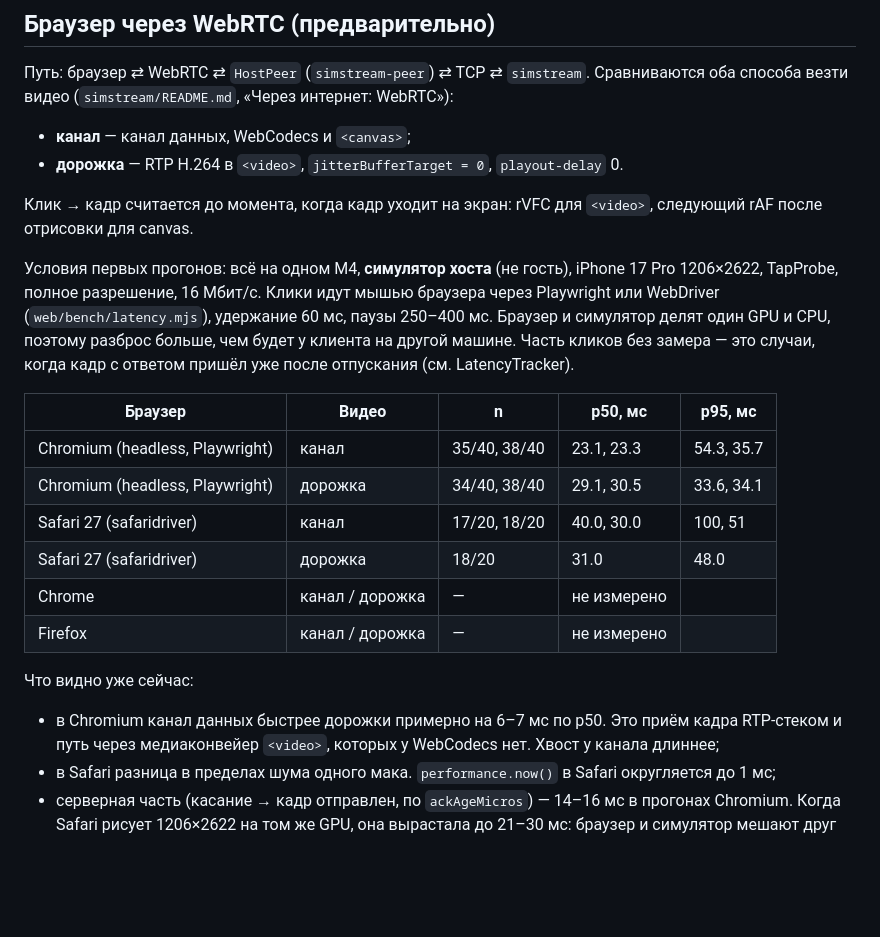
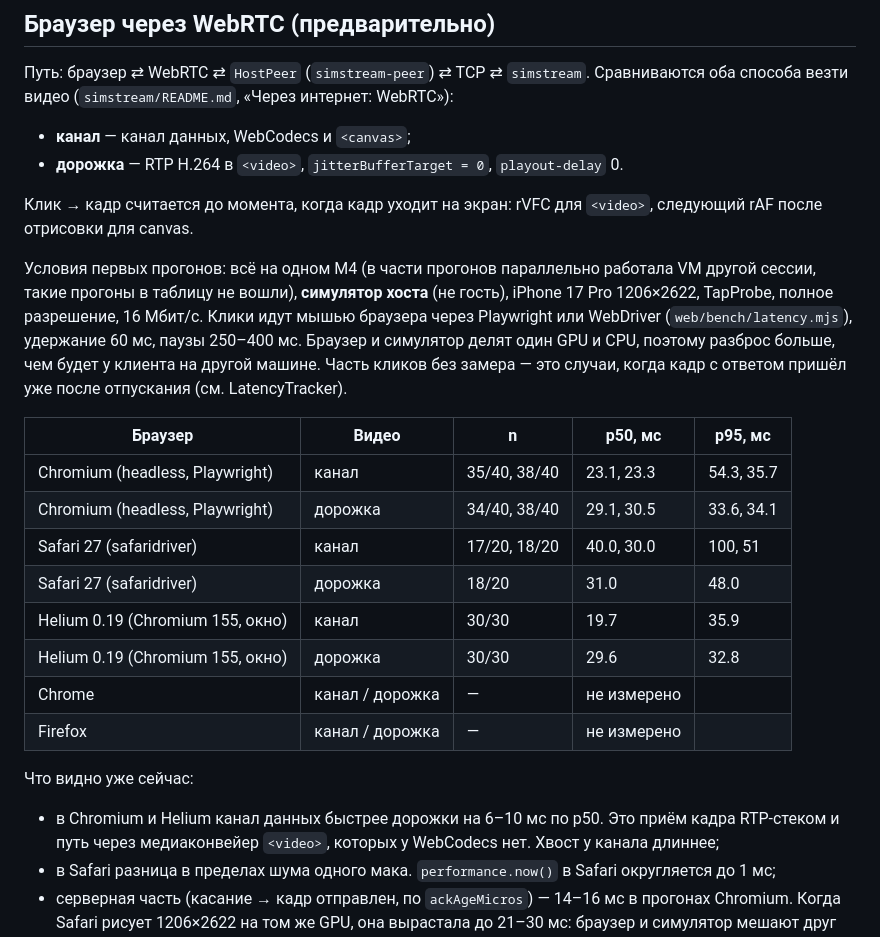
Before and after one commit to artipop/maccheri, a Markdown page: bench/simstream/RESULTS.md, the part around the change. Rendered like a GitHub page; blank space fills up the shorter version.

Commit message:
bench: Helium numbers
Co-Authored-By: Claude Opus 5.5 <noreply@anthropic.com>

```diff
--- a/bench/simstream/RESULTS.md
+++ b/bench/simstream/RESULTS.md
@@ -105,7 +105,8 @@ TCP и колбэков, а также большего разброса гос
 Клик → кадр считается до момента, когда кадр уходит на экран: rVFC для `<video>`, следующий rAF
 после отрисовки для canvas.
 
-Условия первых прогонов: всё на одном M4, **симулятор хоста** (не гость), iPhone 17 Pro 1206×2622,
+Условия первых прогонов: всё на одном M4 (в части прогонов параллельно работала VM другой сессии,
+такие прогоны в таблицу не вошли), **симулятор хоста** (не гость), iPhone 17 Pro 1206×2622,
 TapProbe, полное разрешение, 16 Мбит/с. Клики идут мышью браузера через Playwright или WebDriver
 (`web/bench/latency.mjs`), удержание 60 мс, паузы 250–400 мс. Браузер и симулятор делят один GPU
 и CPU, поэтому разброс больше, чем будет у клиента на другой машине. Часть кликов без замера —
@@ -117,11 +118,13 @@ TapProbe, полное разрешение, 16 Мбит/с. Клики идут
 | Chromium (headless, Playwright) | дорожка | 34/40, 38/40 | 29.1, 30.5 | 33.6, 34.1 |
 | Safari 27 (safaridriver) | канал | 17/20, 18/20 | 40.0, 30.0 | 100, 51 |
 | Safari 27 (safaridriver) | дорожка | 18/20 | 31.0 | 48.0 |
+| Helium 0.19 (Chromium 155, окно) | канал | 30/30 | 19.7 | 35.9 |
+| Helium 0.19 (Chromium 155, окно) | дорожка | 30/30 | 29.6 | 32.8 |
 | Chrome | канал / дорожка | — | не измерено | |
 | Firefox | канал / дорожка | — | не измерено | |
 
 Что видно уже сейчас:
-- в Chromium канал данных быстрее дорожки примерно на 6–7 мс по p50. Это приём кадра RTP-стеком
+- в Chromium и Helium канал данных быстрее дорожки на 6–10 мс по p50. Это приём кадра RTP-стеком
   и путь через медиаконвейер `<video>`, которых у WebCodecs нет. Хвост у канала длиннее;
 - в Safari разница в пределах шума одного мака. `performance.now()` в Safari округляется до 1 мс;
 - серверная часть (касание → кадр отправлен, по `ackAgeMicros`) — 14–16 мс в прогонах Chromium.
```
